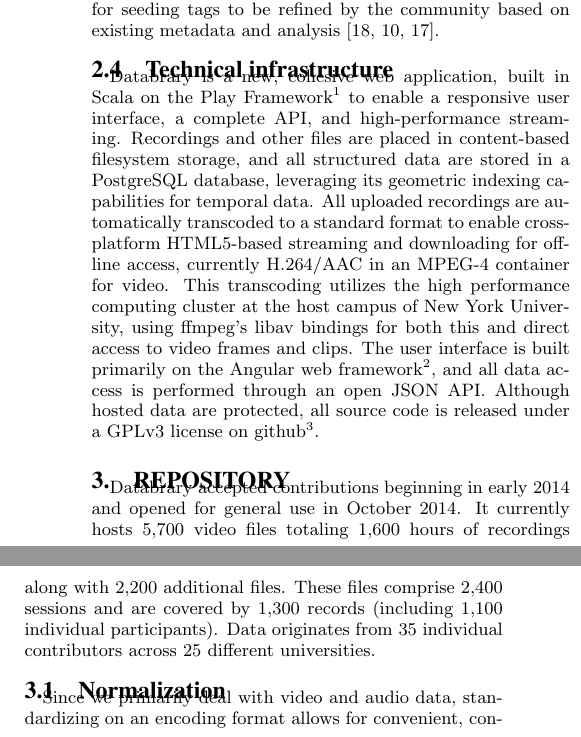
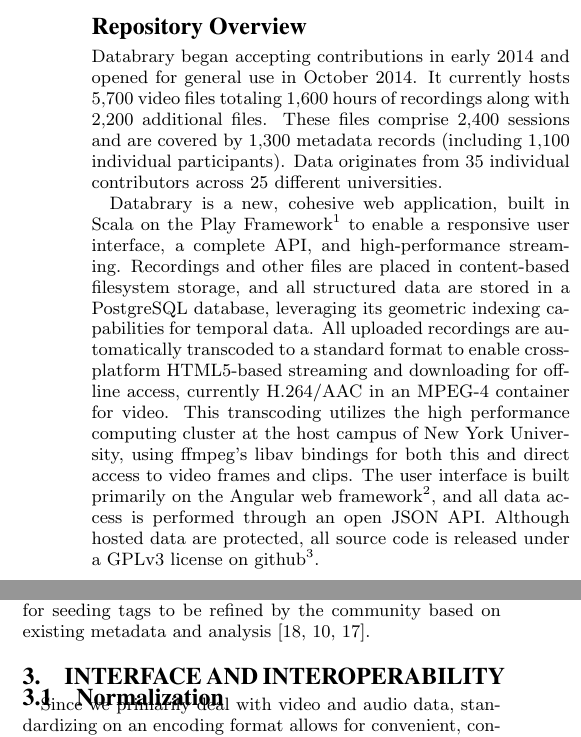
Before and after one commit to databrary/presentations, a LaTeX paper (jcdl-15/paper.tex): two parts of the columns of page 3 of 5 before the commit and two parts of the columns of pages 2 and 3 of 5 after it, joined at a grey line, cut at the place of the change. Compiled offline with pdfLaTeX.

Commit message:
Move repository infrastructure overview sections

```diff
--- a/jcdl-15/paper.tex
+++ b/jcdl-15/paper.tex
@@ -77,6 +77,20 @@
 We achieve this conformance through in-depth, investigative curation of previously collected datasets, along with familiar user interfaces allowing researchers to structure their own research data as they acquire it.
 In the future, we hope to capture additional annotation data researchers already produce while analyzing recordings to further improve our discovery capabilities.
 
+\subsection*{Repository Overview}
+
+Databrary began accepting contributions in early 2014 and opened for general use in October 2014.
+It currently hosts 5,700 video files totaling 1,600 hours of recordings along with 2,200 additional files.
+These files comprise 2,400 sessions and are covered by 1,300 metadata records (including 1,100 individual participants).
+Data originates from 35 individual contributors across 25 different universities.
+
+Databrary is a new, cohesive web application, built in Scala on the Play Framework\footnote{http://playframework.com/} to enable a responsive user interface, a complete API, and high-performance streaming.
+Recordings and other files are placed in content-based filesystem storage, and all structured data are stored in a PostgreSQL database, leveraging its geometric indexing capabilities for temporal data.
+All uploaded recordings are automatically transcoded to a standard format to enable cross-platform HTML5-based streaming and downloading for off-line access, currently H.264/AAC in an MPEG-4 container for video.
+This transcoding utilizes the high performance computing cluster at the host campus of New York University, using ffmpeg's libav bindings for both this and direct access to video frames and clips.
+The user interface is built primarily on the Angular web framework\footnote{http://angularjs.org/}, and all data access is performed through an open JSON API.
+Although hosted data are protected, all source code is released under a GPLv3 license on github\footnote{http://github.com/databrary}.
+
 \section{Data Architecture}
 
 At the top level of organization, we separate individual data contributions into collections or packages called \emph{volumes}.
@@ -154,22 +168,7 @@
 In addition to enriching datasets and enabling dialog between researchers, we expect these annotations to provide an index target for additional discovery capabilities for users looking for particular features within data \cite{Lanagan_Smeaton_2012}.
 There may also be useful automated approaches for seeding tags to be refined by the community based on existing metadata and analysis \cite{Yang_Lu_Giles_2011,Farooq_etal_2007,Giles2013}.
 
-\subsection{Technical infrastructure}
-
-%%dg - voting to put this and the repository section up higher in the paper, Approach, maybe?
-Databrary is a new, cohesive web application, built in Scala on the Play Framework\footnote{http://playframework.com/} to enable a responsive user interface, a complete API, and high-performance streaming.
-Recordings and other files are placed in content-based filesystem storage, and all structured data are stored in a PostgreSQL database, leveraging its geometric indexing capabilities for temporal data.
-All uploaded recordings are automatically transcoded to a standard format to enable cross-platform HTML5-based streaming and downloading for off-line access, currently H.264/AAC in an MPEG-4 container for video.
-This transcoding utilizes the high performance computing cluster at the host campus of New York University, using ffmpeg's libav bindings for both this and direct access to video frames and clips.
-The user interface is built primarily on the Angular web framework\footnote{http://angularjs.org/}, and all data access is performed through an open JSON API.
-Although hosted data are protected, all source code is released under a GPLv3 license on github\footnote{http://github.com/databrary}.
-
-\section{Repository}
-
-Databrary accepted contributions beginning in early 2014 and opened for general use in October 2014.
-It currently hosts 5,700 video files totaling 1,600 hours of recordings along with 2,200 additional files.
-These files comprise 2,400 sessions and are covered by 1,300 records (including 1,100 individual participants).
-Data originates from 35 individual contributors across 25 different universities.
+\section{Interface and Interoperability}
 
 \subsection{Normalization}
 
```
